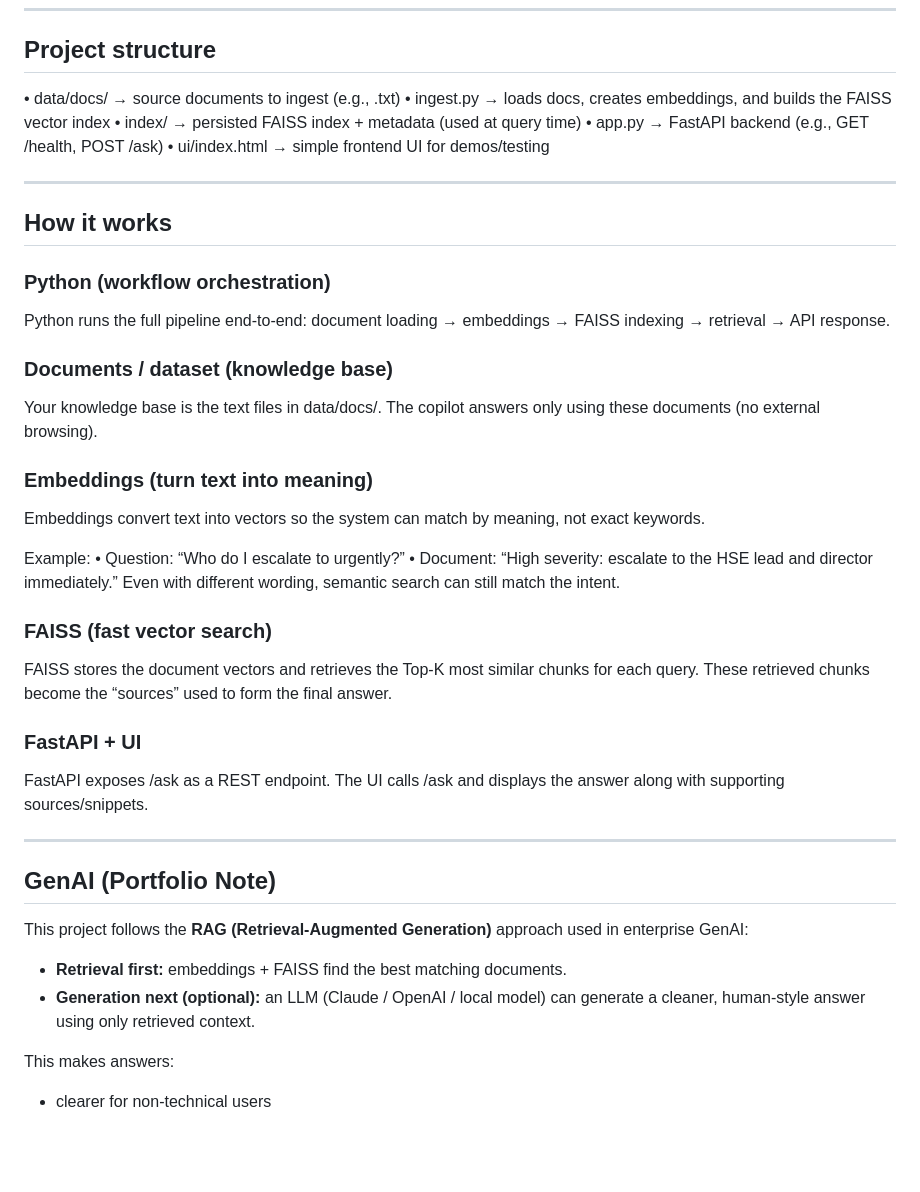
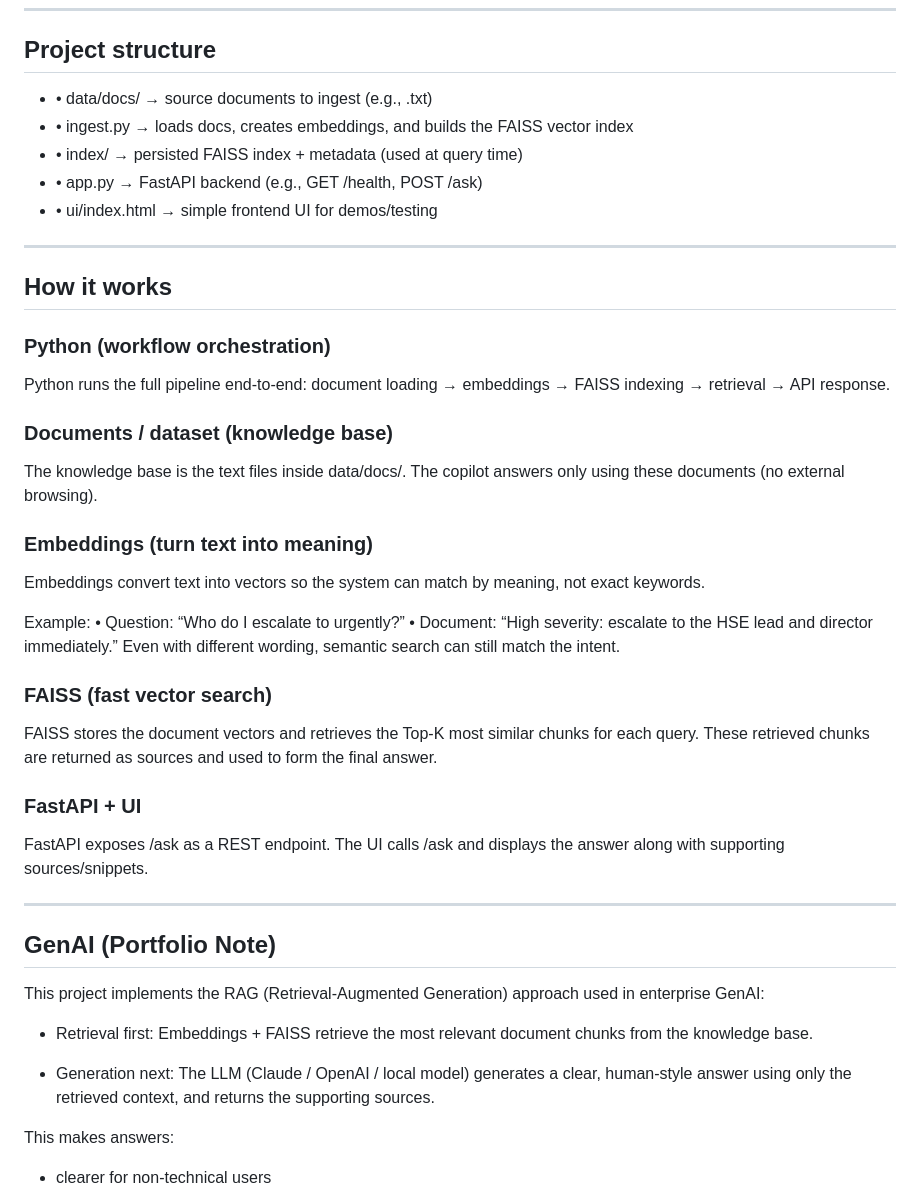
Before and after one commit to richisusiljacob/mini-rag-copilot, a Markdown page: README.md, the part around the change. Drawn GitHub-style; blank space fills up the shorter version.

Commit message:
Add polished README and Demo

```diff
--- a/README.md
+++ b/README.md
@@ -49,11 +49,11 @@ These answers are usually spread across multiple documents. This copilot makes r
 ---
 
 ## Project structure
-•	data/docs/ → source documents to ingest (e.g., .txt)
-•	ingest.py → loads docs, creates embeddings, and builds the FAISS vector index
-•	index/ → persisted FAISS index + metadata (used at query time)
-•	app.py → FastAPI backend (e.g., GET /health, POST /ask)
-•	ui/index.html → simple frontend UI for demos/testing
+- •	data/docs/ → source documents to ingest (e.g., .txt)
+- •	ingest.py → loads docs, creates embeddings, and builds the FAISS vector index
+- •	index/ → persisted FAISS index + metadata (used at query time)
+- •	app.py → FastAPI backend (e.g., GET /health, POST /ask)
+- •	ui/index.html → simple frontend UI for demos/testing
 
 ---
 
@@ -65,7 +65,7 @@ Python runs the full pipeline end-to-end: document loading → embeddings → FA
 
 ### Documents / dataset (knowledge base)
 
-Your knowledge base is the text files in data/docs/. The copilot answers only using these documents (no external browsing).
+The knowledge base is the text files inside data/docs/. The copilot answers only using these documents (no external browsing).
 
 ### Embeddings (turn text into meaning)
 
@@ -78,19 +78,21 @@ Even with different wording, semantic search can still match the intent.
 
 ### FAISS (fast vector search)
 
-FAISS stores the document vectors and retrieves the Top-K most similar chunks for each query. These retrieved chunks become the “sources” used to form the final answer.
+FAISS stores the document vectors and retrieves the Top-K most similar chunks for each query. These retrieved chunks are returned as sources and used to form the final answer.
 
 ### FastAPI + UI
 
 FastAPI exposes /ask as a REST endpoint. The UI calls /ask and displays the answer along with supporting sources/snippets.
 
-
 ---
 
 ## GenAI (Portfolio Note)
-This project follows the **RAG (Retrieval-Augmented Generation)** approach used in enterprise GenAI:
-- **Retrieval first:** embeddings + FAISS find the best matching documents.
-- **Generation next (optional):** an LLM (Claude / OpenAI / local model) can generate a cleaner, human-style answer using only retrieved context.
+
+This project implements the RAG (Retrieval-Augmented Generation) approach used in enterprise GenAI:
+
+- Retrieval first: Embeddings + FAISS retrieve the most relevant document chunks from the knowledge base.
+
+- Generation next: The LLM (Claude / OpenAI / local model) generates a clear, human-style answer using only the retrieved context, and returns the supporting sources.
 
 This makes answers:
 - clearer for non-technical users
```
